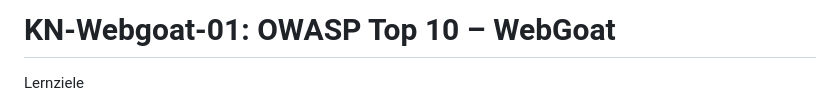
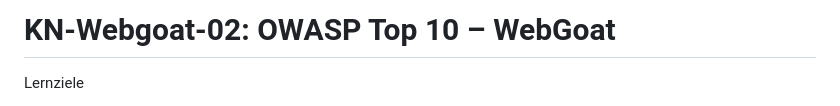
Before and after one commit to muhammadzakriashahid/M183-Applikationssicherheit-implementieren, a Markdown page: KN02/README.md, the part around the change. GitHub-like rendering.

Commit message:
refactor: update title

```diff
--- a/KN02/README.md
+++ b/KN02/README.md
@@ -1,4 +1,4 @@
-# KN-Webgoat-01: OWASP Top 10 – WebGoat
+# KN-Webgoat-02: OWASP Top 10 – WebGoat
 Lernziele
 - Sie können SQL-Injection-Angriffe durchführen und die Gegenmassnahme (Prepared Statements) erklären.
 - Sie können Reflected und Stored XSS in einer Webapplikation ausnutzen und den Unterschied erklären.
```
